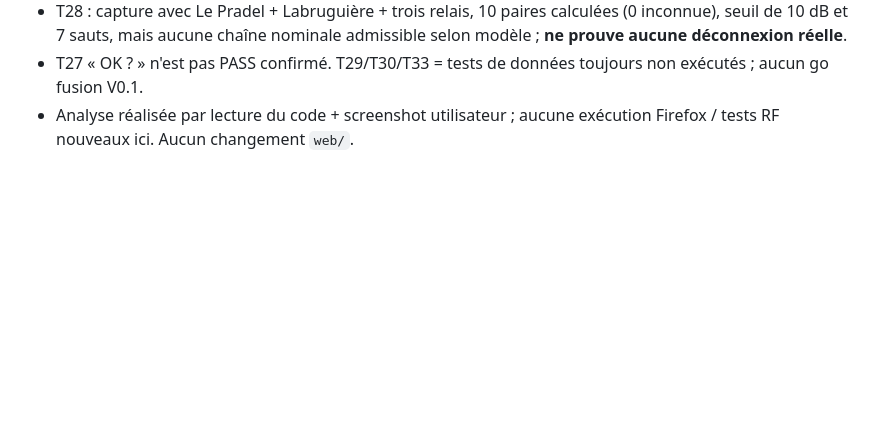
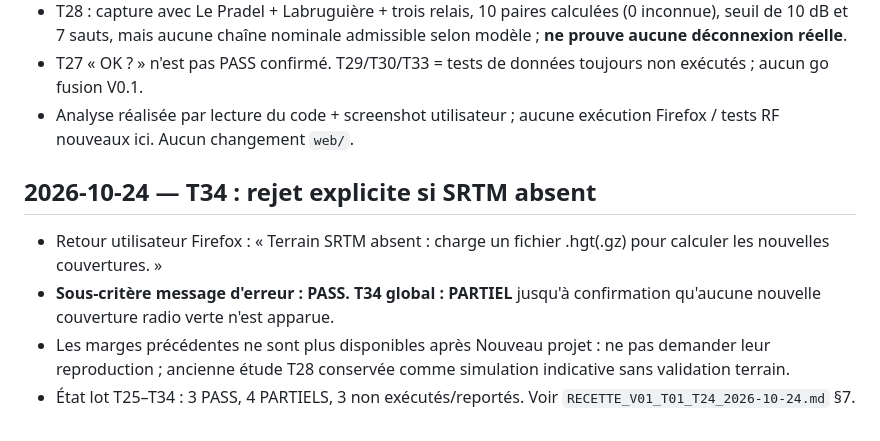
Before and after one commit to MrMekouil/MeshtasticCalculator, a Markdown page: docs/VALIDATION.md, the part around the change. Drawn GitHub-style; blank space fills up the shorter version.

Commit message:
docs(validation): record T34 missing-terrain guard and unavailable old link margins

```diff
--- a/docs/VALIDATION.md
+++ b/docs/VALIDATION.md
@@ -108,3 +108,10 @@
 - T28 : capture avec Le Pradel + Labruguière + trois relais, 10 paires calculées (0 inconnue), seuil de 10 dB et 7 sauts, mais aucune chaîne nominale admissible selon modèle ; **ne prouve aucune déconnexion réelle**.
 - T27 « OK ? » n'est pas PASS confirmé. T29/T30/T33 = tests de données toujours non exécutés ; aucun go fusion V0.1.
 - Analyse réalisée par lecture du code + screenshot utilisateur ; aucune exécution Firefox / tests RF nouveaux ici. Aucun changement `web/`.
+
+
+## 2026-10-24 — T34 : rejet explicite si SRTM absent
+- Retour utilisateur Firefox : « Terrain SRTM absent : charge un fichier .hgt(.gz) pour calculer les nouvelles couvertures. »
+- **Sous-critère message d'erreur : PASS. T34 global : PARTIEL** jusqu'à confirmation qu'aucune nouvelle couverture radio verte n'est apparue.
+- Les marges précédentes ne sont plus disponibles après Nouveau projet : ne pas demander leur reproduction ; ancienne étude T28 conservée comme simulation indicative sans validation terrain.
+- État lot T25–T34 : 3 PASS, 4 PARTIELS, 3 non exécutés/reportés. Voir `RECETTE_V01_T01_T24_2026-10-24.md` §7.
```
